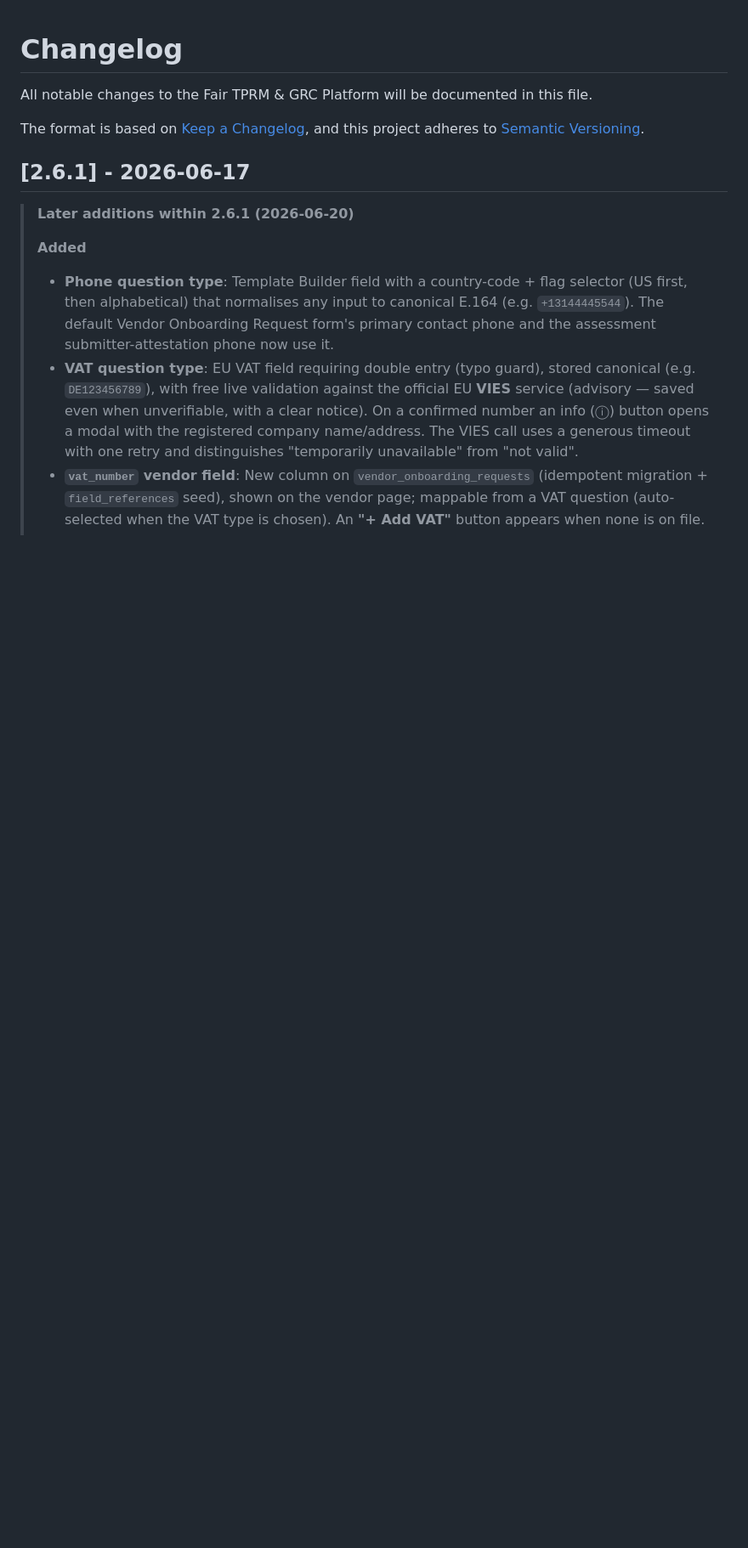
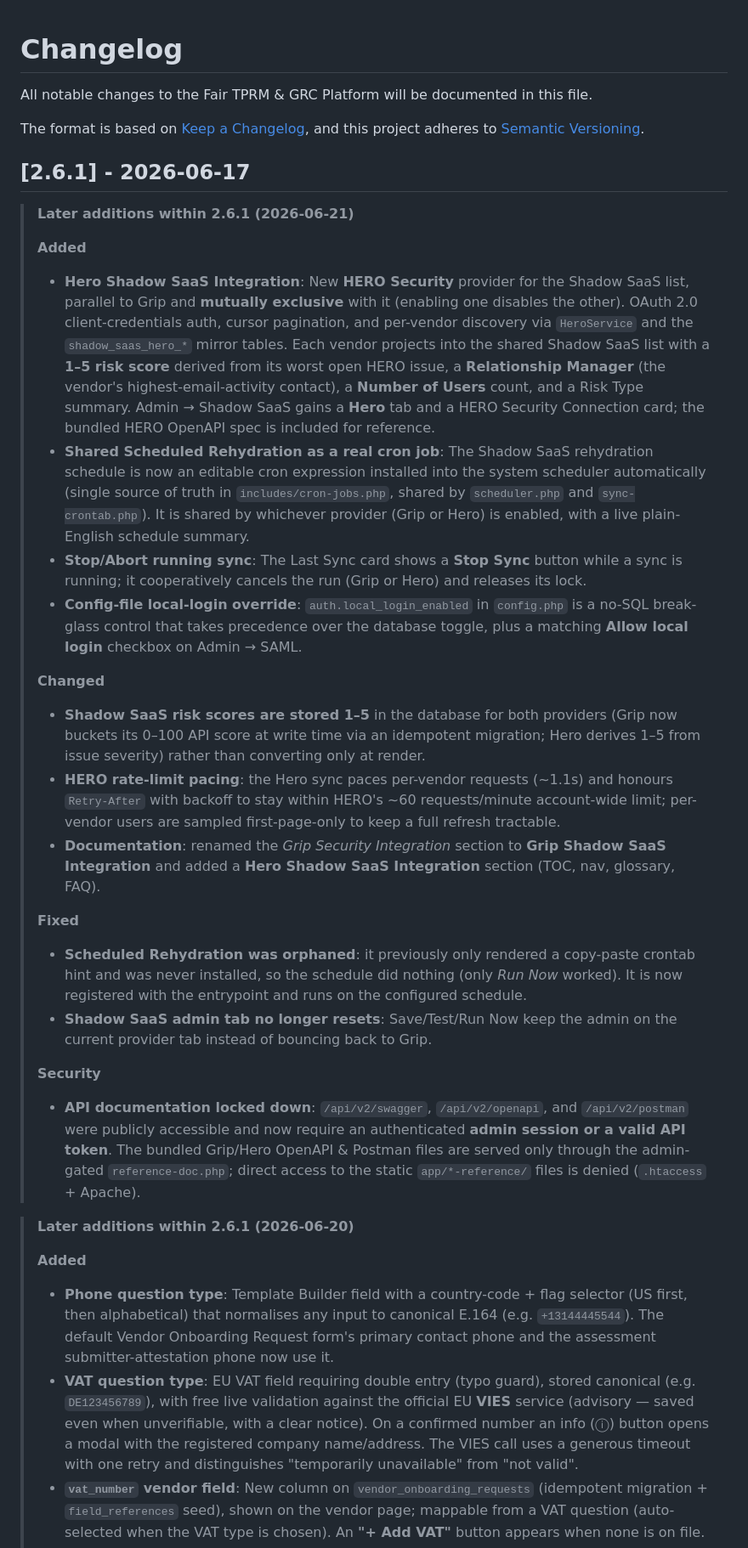
Before and after one commit to hackrange/open-fairtprm, a Markdown page: CHANGELOG.md, the part around the change. Shown at 85% size. Drawn GitHub-style; blank space fills up the shorter version.

Commit message:
docs(changelog): record Hero Shadow SaaS integration + Shadow SaaS/security work (2026-06-21)
Adds a dated 2.6.1 block: Hero provider (mutually exclusive with Grip,
1-5 score, relationship manager, user count), shared editable Scheduled
Rehydration cron job, stored 1-5 scores, Stop/abort, config-file local
login, HERO rate-limit pacing, and the API-documentation lockdown.

Author: Tim Rice
(cherry picked from commit 68ef44e33d287643e72a1a513870c9f91b45c643)

```diff
--- a/CHANGELOG.md
+++ b/CHANGELOG.md
@@ -6,6 +6,26 @@ The format is based on [Keep a Changelog](https://keepachangelog.com/), and this
 project adheres to [Semantic Versioning](https://semver.org/).
 
 ## [2.6.1] - 2026-06-17
+
+> **Later additions within 2.6.1 (2026-06-21)**
+>
+> **Added**
+> - **Hero Shadow SaaS Integration**: New **HERO Security** provider for the Shadow SaaS list, parallel to Grip and **mutually exclusive** with it (enabling one disables the other). OAuth 2.0 client-credentials auth, cursor pagination, and per-vendor discovery via `HeroService` and the `shadow_saas_hero_*` mirror tables. Each vendor projects into the shared Shadow SaaS list with a **1–5 risk score** derived from its worst open HERO issue, a **Relationship Manager** (the vendor's highest-email-activity contact), a **Number of Users** count, and a Risk Type summary. Admin → Shadow SaaS gains a **Hero** tab and a HERO Security Connection card; the bundled HERO OpenAPI spec is included for reference.
+> - **Shared Scheduled Rehydration as a real cron job**: The Shadow SaaS rehydration schedule is now an editable cron expression installed into the system scheduler automatically (single source of truth in `includes/cron-jobs.php`, shared by `scheduler.php` and `sync-crontab.php`). It is shared by whichever provider (Grip or Hero) is enabled, with a live plain-English schedule summary.
+> - **Stop/Abort running sync**: The Last Sync card shows a **Stop Sync** button while a sync is running; it cooperatively cancels the run (Grip or Hero) and releases its lock.
+> - **Config-file local-login override**: `auth.local_login_enabled` in `config.php` is a no-SQL break-glass control that takes precedence over the database toggle, plus a matching **Allow local login** checkbox on Admin → SAML.
+>
+> **Changed**
+> - **Shadow SaaS risk scores are stored 1–5** in the database for both providers (Grip now buckets its 0–100 API score at write time via an idempotent migration; Hero derives 1–5 from issue severity) rather than converting only at render.
+> - **HERO rate-limit pacing**: the Hero sync paces per-vendor requests (~1.1s) and honours `Retry-After` with backoff to stay within HERO's ~60 requests/minute account-wide limit; per-vendor users are sampled first-page-only to keep a full refresh tractable.
+> - **Documentation**: renamed the *Grip Security Integration* section to **Grip Shadow SaaS Integration** and added a **Hero Shadow SaaS Integration** section (TOC, nav, glossary, FAQ).
+>
+> **Fixed**
+> - **Scheduled Rehydration was orphaned**: it previously only rendered a copy-paste crontab hint and was never installed, so the schedule did nothing (only *Run Now* worked). It is now registered with the entrypoint and runs on the configured schedule.
+> - **Shadow SaaS admin tab no longer resets**: Save/Test/Run Now keep the admin on the current provider tab instead of bouncing back to Grip.
+>
+> **Security**
+> - **API documentation locked down**: `/api/v2/swagger`, `/api/v2/openapi`, and `/api/v2/postman` were publicly accessible and now require an authenticated **admin session or a valid API token**. The bundled Grip/Hero OpenAPI & Postman files are served only through the admin-gated `reference-doc.php`; direct access to the static `app/*-reference/` files is denied (`.htaccess` + Apache).
 
 > **Later additions within 2.6.1 (2026-06-20)**
 >
```
